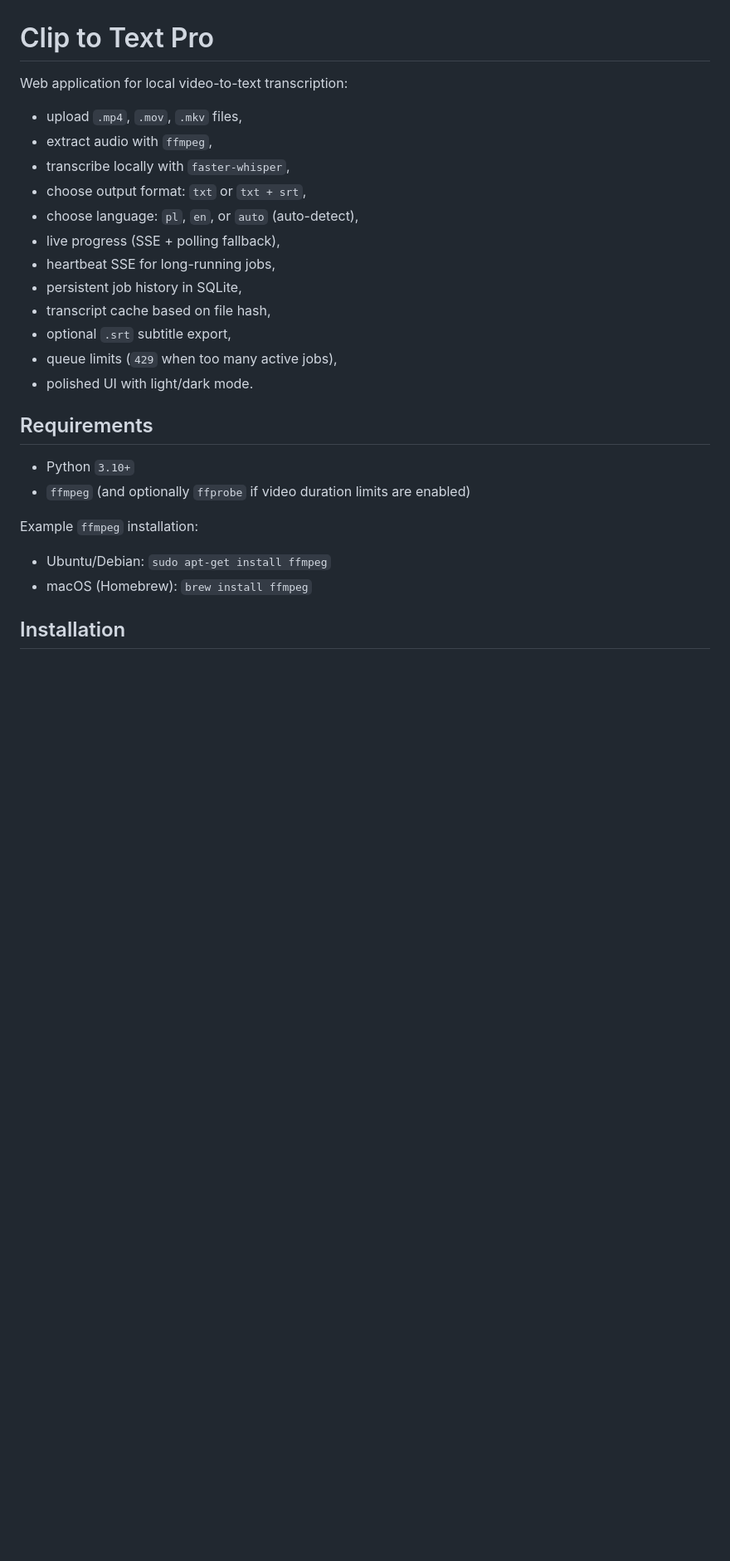
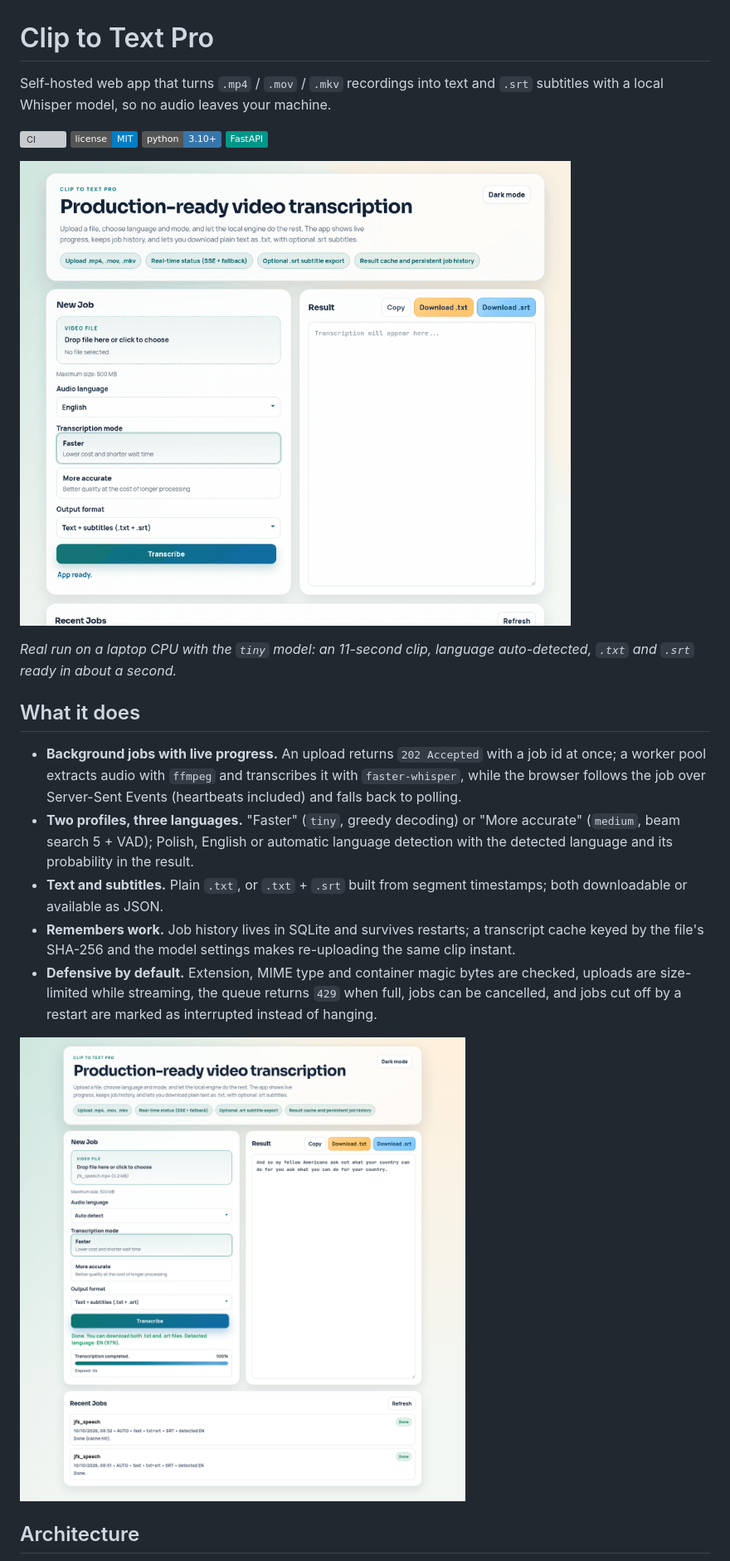
Before and after one commit to MaciejZiel/clip_to_text, a Markdown page: README.md, the part around one of its changes. Shown at 83% size. GitHub-like rendering; badges without logos; blank space fills up the shorter version; grey boxes are pictures that could not be loaded.

```diff
--- a/README.md
+++ b/README.md
@@ -1,25 +1,25 @@
 # Clip to Text Pro
 
-Web application for local video-to-text transcription:
-- upload `.mp4`, `.mov`, `.mkv` files,
-- extract audio with `ffmpeg`,
-- transcribe locally with `faster-whisper`,
-- choose output format: `txt` or `txt + srt`,
-- choose language: `pl`, `en`, or `auto` (auto-detect),
-- live progress (SSE + polling fallback),
-- heartbeat SSE for long-running jobs,
-- persistent job history in SQLite,
-- transcript cache based on file hash,
-- optional `.srt` subtitle export,
-- queue limits (`429` when too many active jobs),
-- polished UI with light/dark mode.
+Self-hosted web app that turns `.mp4` / `.mov` / `.mkv` recordings into text and `.srt` subtitles with a local Whisper model, so no audio leaves your machine.
 
-## Requirements
-- Python `3.10+`
-- `ffmpeg` (and optionally `ffprobe` if video duration limits are enabled)
+[![CI](https://github.com/MaciejZiel/clip_to_text/actions/workflows/ci.yml/badge.svg)](https://github.com/MaciejZiel/clip_to_text/actions/workflows/ci.yml)
+[![License: MIT](https://img.shields.io/badge/license-MIT-blue.svg)](LICENSE)
+![Python 3.10+](https://img.shields.io/badge/python-3.10%2B-3776AB?logo=python&logoColor=white)
+![FastAPI](https://img.shields.io/badge/FastAPI-009688?logo=fastapi&logoColor=white)
 
-Example `ffmpeg` installation:
-- Ubuntu/Debian: `sudo apt-get install ffmpeg`
-- macOS (Homebrew): `brew install ffmpeg`
+![Uploading a clip, live progress and the finished transcript](docs/demo.gif)
 
-## Installation
+*Real run on a laptop CPU with the `tiny` model: an 11-second clip, language auto-detected, `.txt` and `.srt` ready in about a second.*
+
+## What it does
+
+- **Background jobs with live progress.** An upload returns `202 Accepted` with a job id at once; a worker pool extracts audio with `ffmpeg` and transcribes it with `faster-whisper`, while the browser follows the job over Server-Sent Events (heartbeats included) and falls back to polling.
+- **Two profiles, three languages.** "Faster" (`tiny`, greedy decoding) or "More accurate" (`medium`, beam search 5 + VAD); Polish, English or automatic language detection with the detected language and its probability in the result.
+- **Text and subtitles.** Plain `.txt`, or `.txt` + `.srt` built from segment timestamps; both downloadable or available as JSON.
+- **Remembers work.** Job history lives in SQLite and survives restarts; a transcript cache keyed by the file's SHA-256 and the model settings makes re-uploading the same clip instant.
+- **Defensive by default.** Extension, MIME type and container magic bytes are checked, uploads are size-limited while streaming, the queue returns `429` when full, jobs can be cancelled, and jobs cut off by a restart are marked as interrupted instead of hanging.
+
+![Finished job, download buttons and job history with a cache hit](docs/screenshot.png)
+
+## Architecture
+
```
Also changed, not shown: other parts of README.md (+100 -92 lines).
